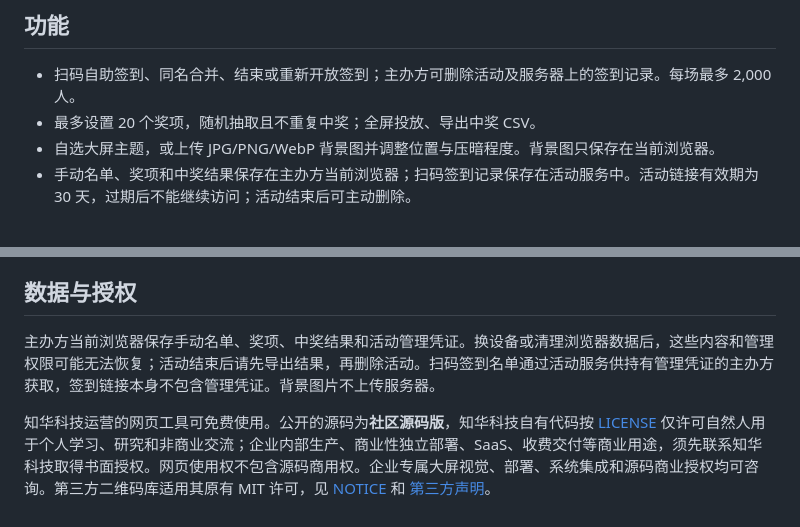
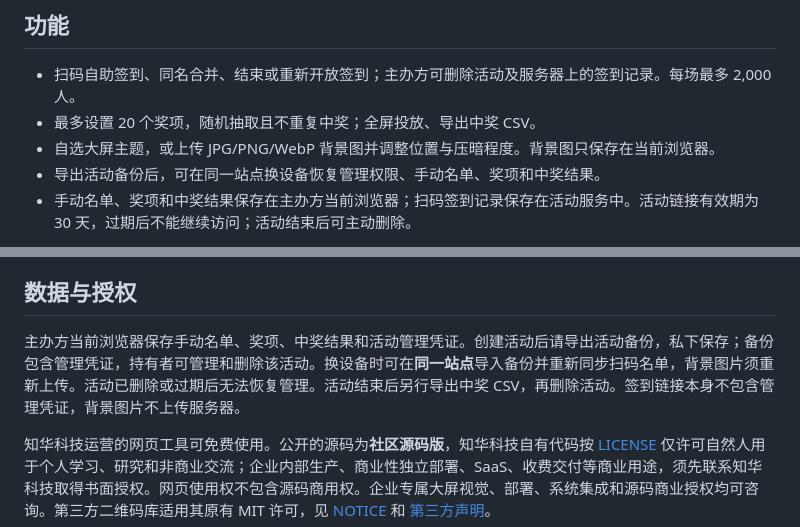
Before and after one commit to zhuatech-han/zhuatech-event-lottery, a Markdown page: README.md, 2 parts joined by grey strips. GitHub-like rendering.

Commit message:
Document activity backup and recovery

```diff
--- a/README.md
+++ b/README.md
@@ -23,6 +23,7 @@
 - 扫码自助签到、同名合并、结束或重新开放签到；主办方可删除活动及服务器上的签到记录。每场最多 2,000 人。
 - 最多设置 20 个奖项，随机抽取且不重复中奖；全屏投放、导出中奖 CSV。
 - 自选大屏主题，或上传 JPG/PNG/WebP 背景图并调整位置与压暗程度。背景图只保存在当前浏览器。
+- 导出活动备份后，可在同一站点换设备恢复管理权限、手动名单、奖项和中奖结果。
 - 手动名单、奖项和中奖结果保存在主办方当前浏览器；扫码签到记录保存在活动服务中。活动链接有效期为 30 天，过期后不能继续访问；活动结束后可主动删除。
 
 扫码签到由参与者自行填写，不核验到场身份。相同姓名只能签到一次，同名不同人请补充部门或编号。参与者不应填写手机号、身份证号等敏感信息。
@@ -49,7 +50,7 @@ npm run build
 
 ## 数据与授权
 
-主办方当前浏览器保存手动名单、奖项、中奖结果和活动管理凭证。换设备或清理浏览器数据后，这些内容和管理权限可能无法恢复；活动结束后请先导出结果，再删除活动。扫码签到名单通过活动服务供持有管理凭证的主办方获取，签到链接本身不包含管理凭证。背景图片不上传服务器。
+主办方当前浏览器保存手动名单、奖项、中奖结果和活动管理凭证。创建活动后请导出活动备份，私下保存；备份包含管理凭证，持有者可管理和删除该活动。换设备时可在**同一站点**导入备份并重新同步扫码名单，背景图片须重新上传。活动已删除或过期后无法恢复管理。活动结束后另行导出中奖 CSV，再删除活动。签到链接本身不包含管理凭证，背景图片不上传服务器。
 
 知华科技运营的网页工具可免费使用。公开的源码为**社区源码版**，知华科技自有代码按 [LICENSE](LICENSE) 仅许可自然人用于个人学习、研究和非商业交流；企业内部生产、商业性独立部署、SaaS、收费交付等商业用途，须先联系知华科技取得书面授权。网页使用权不包含源码商用权。企业专属大屏视觉、部署、系统集成和源码商业授权均可咨询。第三方二维码库适用其原有 MIT 许可，见 [NOTICE](NOTICE) 和 [第三方声明](dist/vendor/THIRD_PARTY_NOTICES.txt)。
 
```
